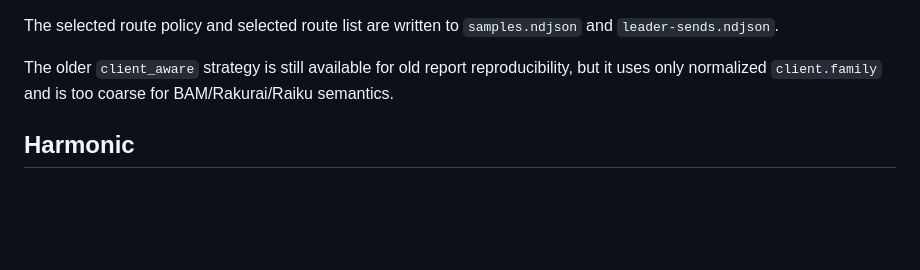
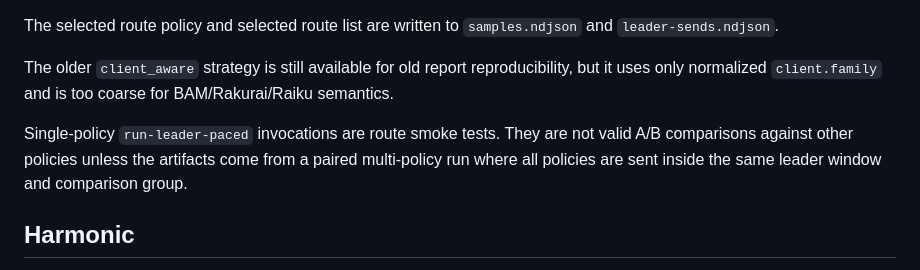
Before and after one commit to rpc-edge/solana-tx-bench, a Markdown page: docs/providers.md, the part around the change. Drawn GitHub-style; blank space fills up the shorter version.

```diff
--- a/docs/providers.md
+++ b/docs/providers.md
@@ -88,6 +88,11 @@ The older `client_aware` strategy is still available for old report
 reproducibility, but it uses only normalized `client.family` and is too coarse
 for BAM/Rakurai/Raiku semantics.
 
+Single-policy `run-leader-paced` invocations are route smoke tests. They are not
+valid A/B comparisons against other policies unless the artifacts come from a
+paired multi-policy run where all policies are sent inside the same leader
+window and comparison group.
+
 ## Harmonic
 
 Harmonic bundles use ordinary Solana compute-unit priority fees as the economic
```
Also changed, not shown: README.md (+10 -6 lines), docs/methodology.md (+20 -3 lines).
